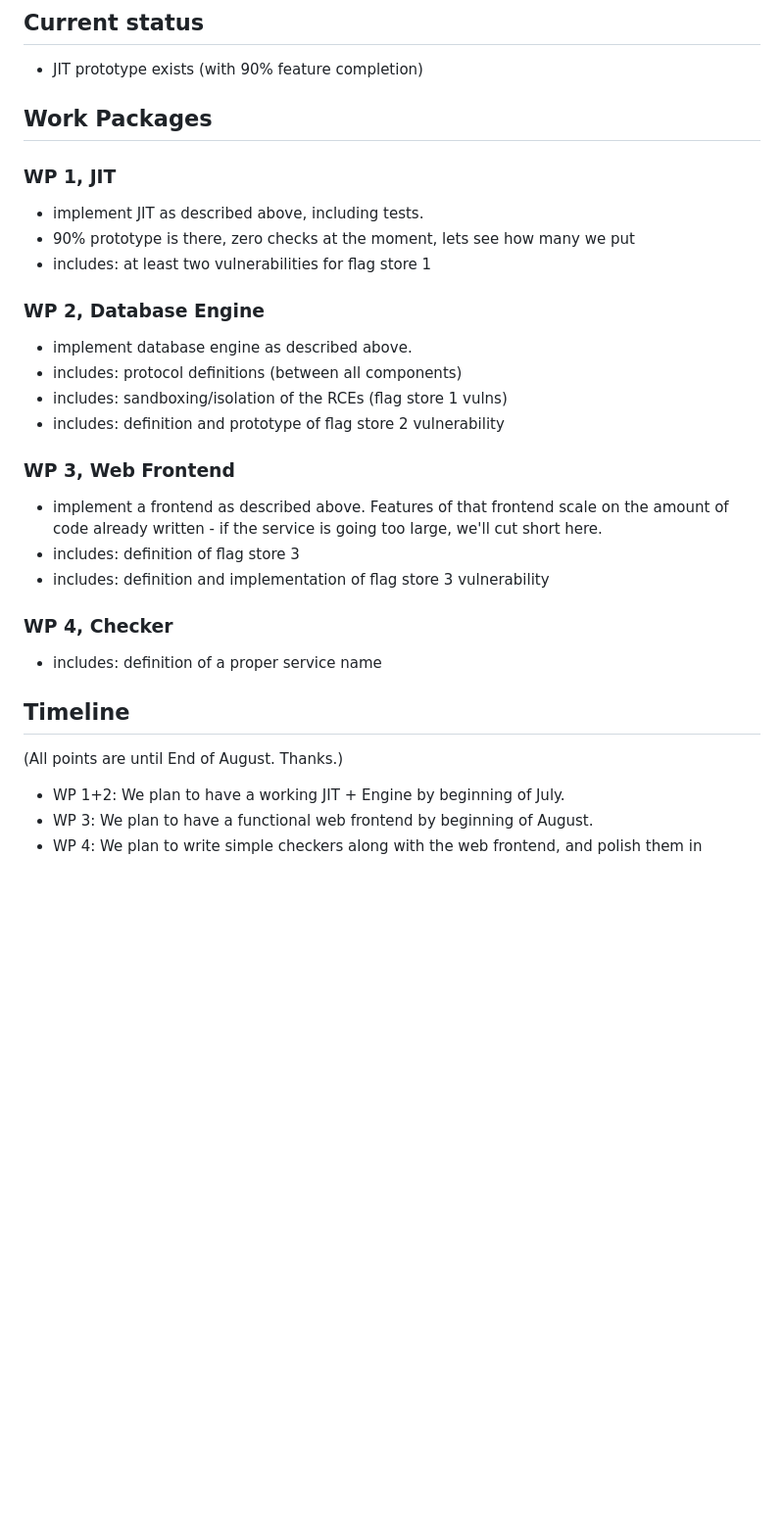
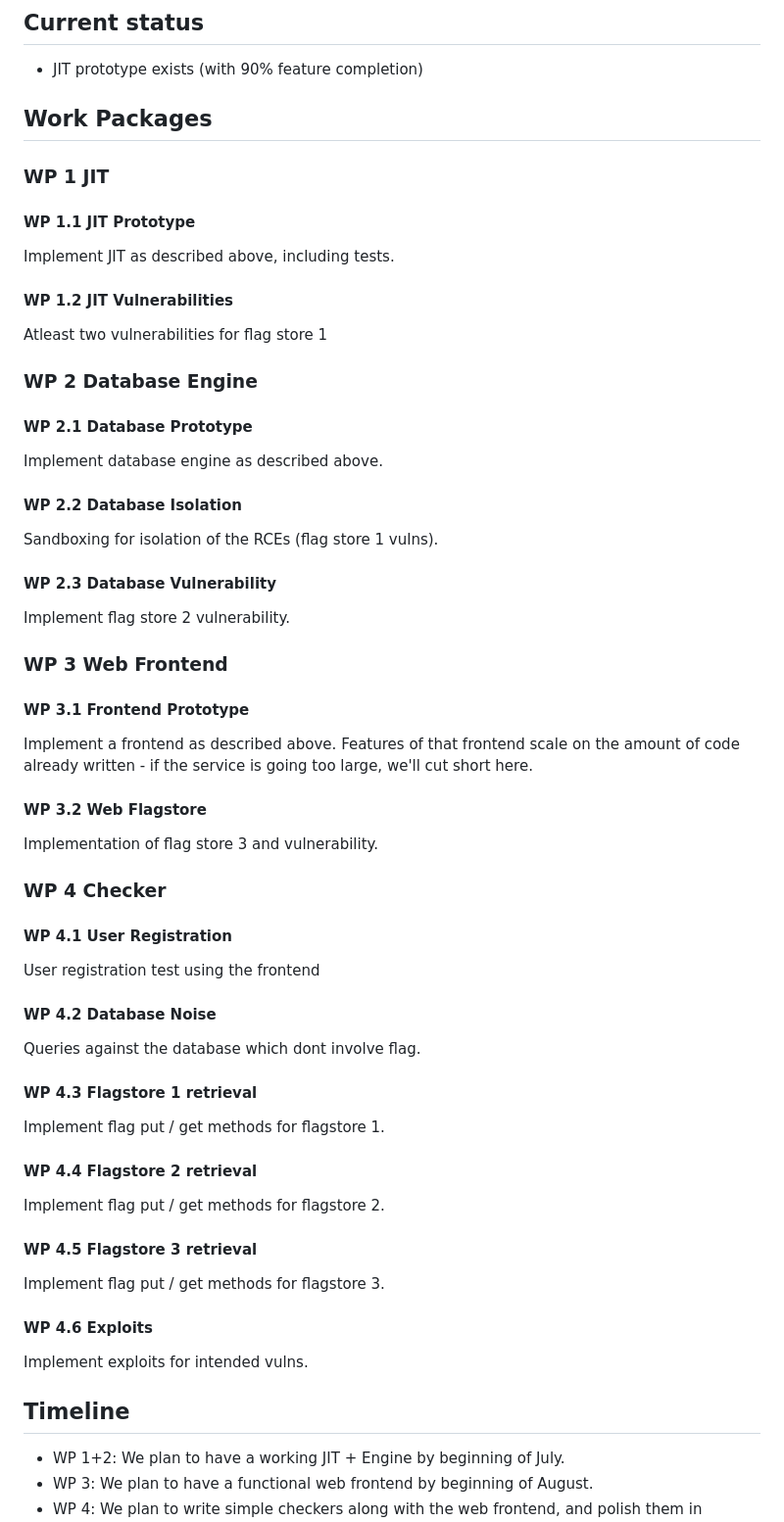
Before and after one commit to itsme-zeix/ecsc2025-service-Jitterish, a Markdown page: README.md, the part around the change printed below. Shown: that part at 98% size. Drawn GitHub-style; blank space fills up the shorter version.

```diff
--- a/README.md
+++ b/README.md
@@ -112,26 +138,73 @@ TBD.
 - JIT prototype exists (with 90% feature completion)
 
-## Work Packages
-### WP 1, JIT
-- implement JIT as described above, including tests.
-- 90% prototype is there, zero checks at the moment, lets see how many we put
-- includes: at least two vulnerabilities for flag store 1
-### WP 2, Database Engine
-- implement database engine as described above.
-- includes: protocol definitions (between all components)
-- includes: sandboxing/isolation of the RCEs (flag store 1 vulns)
-- includes: definition and prototype of flag store 2 vulnerability
-### WP 3, Web Frontend
-- implement a frontend as described above. Features of that frontend scale on the amount of code already written - if the service is going too large, we'll cut short here.
-- includes: definition of flag store 3
-- includes: definition and implementation of flag store 3 vulnerability
-### WP 4, Checker
-- includes: definition of a proper service name
+
+Work Packages
+-------------
+
+### WP 1 JIT
+
+#### WP 1.1 JIT Prototype
+
+Implement JIT as described above, including tests.
+
+#### WP 1.2 JIT Vulnerabilities
+
+Atleast two vulnerabilities for flag store 1
+
+### WP 2 Database Engine
+
+#### WP 2.1 Database Prototype
+
+Implement database engine as described above.
+
+#### WP 2.2 Database Isolation
+
+Sandboxing for isolation of the RCEs (flag store 1 vulns).
+
+#### WP 2.3 Database Vulnerability
+
+Implement flag store 2 vulnerability.
+
+### WP 3 Web Frontend
+
+#### WP 3.1 Frontend Prototype
+
+Implement a frontend as described above.
+Features of that frontend scale on the amount of code already written - if the service is going too large, we'll cut short here.
+
+#### WP 3.2 Web Flagstore
+
+Implementation of flag store 3 and vulnerability.
+
+### WP 4 Checker
+
+#### WP 4.1 User Registration
+
+User registration test using the frontend
+
+#### WP 4.2 Database Noise
+
+Queries against the database which dont involve flag.
+
+#### WP 4.3 Flagstore 1 retrieval
+
+Implement flag put / get methods for flagstore 1.
+
+#### WP 4.4 Flagstore 2 retrieval
+
+Implement flag put / get methods for flagstore 2.
+
+#### WP 4.5 Flagstore 3 retrieval
+
+Implement flag put / get methods for flagstore 3.
+
+#### WP 4.6 Exploits
+
+Implement exploits for intended vulns.
 
 
-## Timeline
-
-(All points are until End of August. Thanks.)
+Timeline
+--------
 
 - WP 1+2: We plan to have a working JIT + Engine by beginning of July.
 - WP 3: We plan to have a functional web frontend by beginning of August.
```
Also changed, not shown: other parts of README.md (+79 -7 lines).
